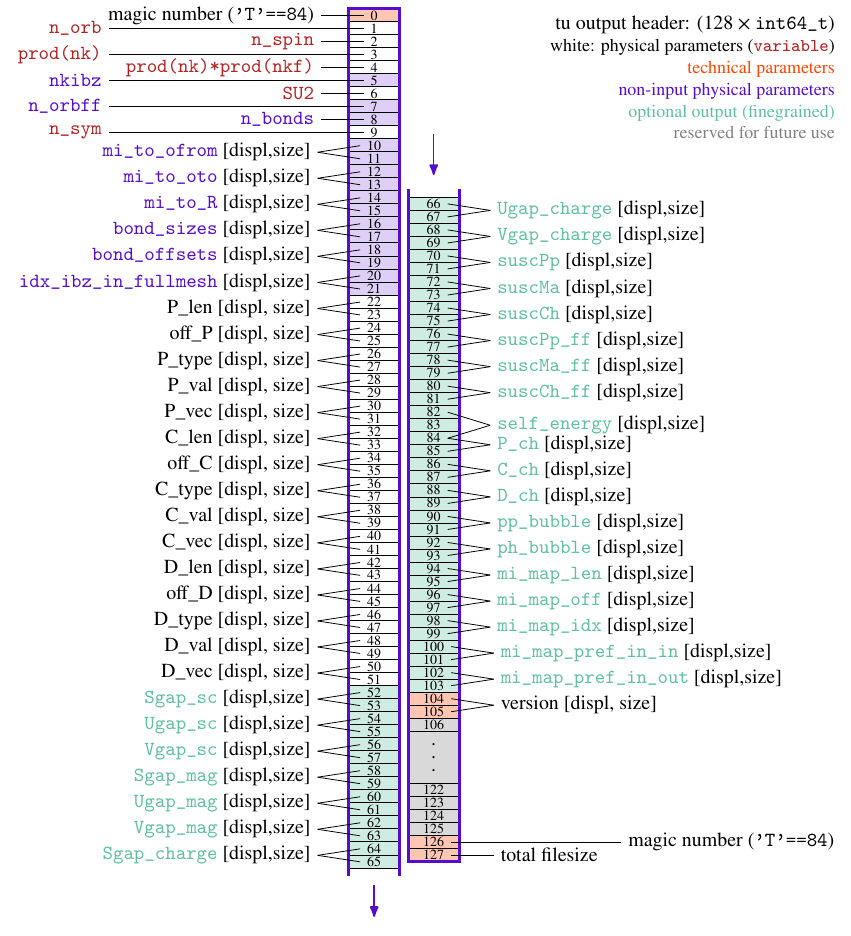
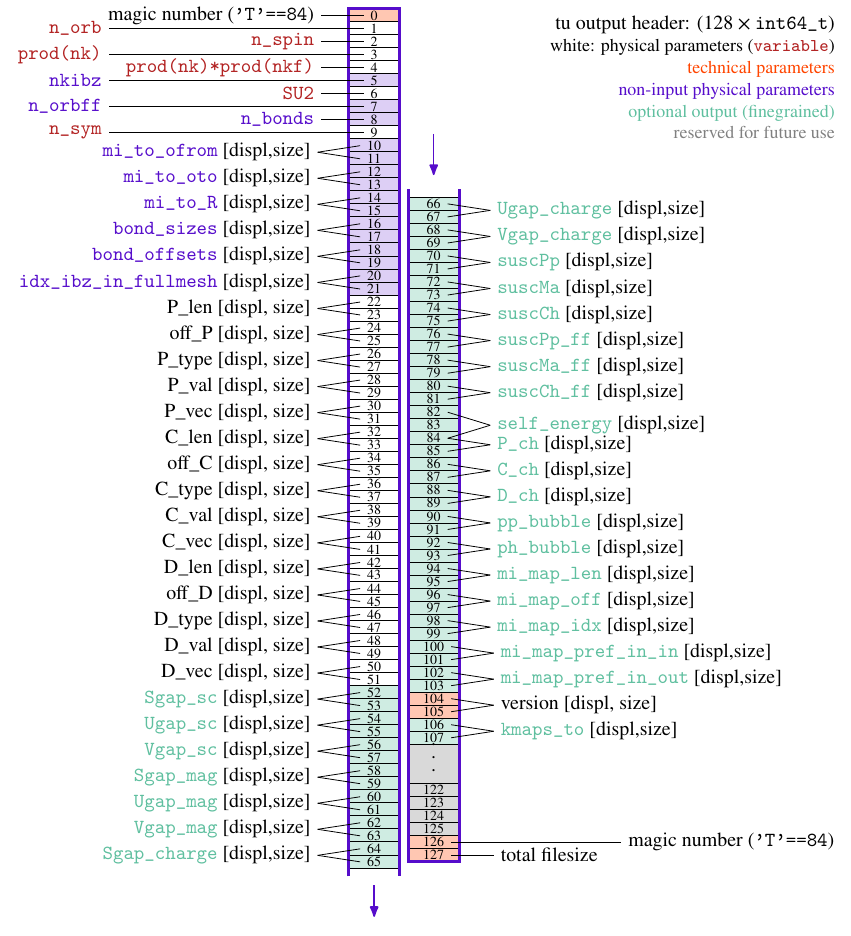
Before and after one commit to alcubierre-drive/diverged-diverge, a LaTeX figure (doc/latex/diverge_tu_output.tex): the whole page. Compiled offline with pdfLaTeX.

Commit message:
added kmaps to tex

```diff
--- a/doc/latex/diverge_tu_output.tex
+++ b/doc/latex/diverge_tu_output.tex
@@ -114,9 +114,10 @@
     \EcolorizeBox{67}{105}{Faqua!30!white}
     \EcolorizeBox{105}{107}{ForangeRed!30!white}
     \EcolorizeBox{116}{118}{ForangeRed!30!white}
-    \EcolorizeBox{107}{116}{gray!30!white}
+    \EcolorizeBox{109}{116}{gray!30!white}
+    \EcolorizeBox{107}{109}{Faqua!30!white}
 
-    \foreach \idx in {0,1,...,40} {
+    \foreach \idx in {0,1,...,41} {
       \tikzmath{
         \dbuf = 1./64.;
         \ibuf = \idx+66;
@@ -221,6 +222,7 @@
     \EbracketTwo{100}{101}{\oop{mi\_map\_pref\_in\_in}}
     \EbracketTwo{102}{103}{\oop{mi\_map\_pref\_in\_out}}
     \EbracketTwo{104}{105}{\ipd{version}}
+    \EbracketTwo{106}{107}{\oop{kmaps\_to}}
 
     \draw (Ecell126.east) -- ++(0.2,0.0) node[anchor=west] {magic number (\texttt{'T'==84})};
     \EbracketOne{127}{total filesize}
```
Also changed, not shown: doc/latex/diverge_tu_output.tex (2 more changed lines).
